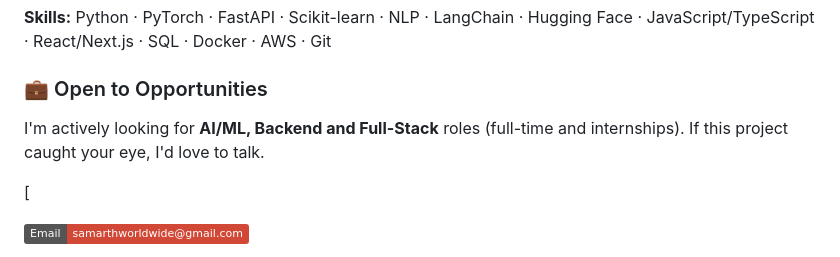
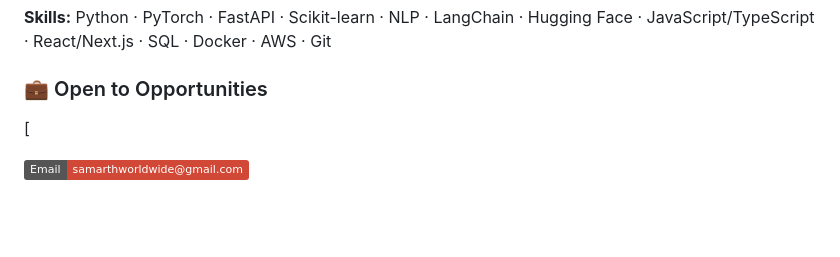
Before and after one commit to Samarth7272/derma_scans, a Markdown page: README.md, the part around the change. Rendered like a GitHub page; badges without logos; blank space fills up the shorter version.

```diff
--- a/README.md
+++ b/README.md
@@ -415,7 +415,7 @@ data:
 
 ### 💼 Open to Opportunities
 
-I'm actively looking for **AI/ML, Backend and Full-Stack** roles (full-time and internships). If this project caught your eye, I'd love to talk.
+
 
 [
 
```
